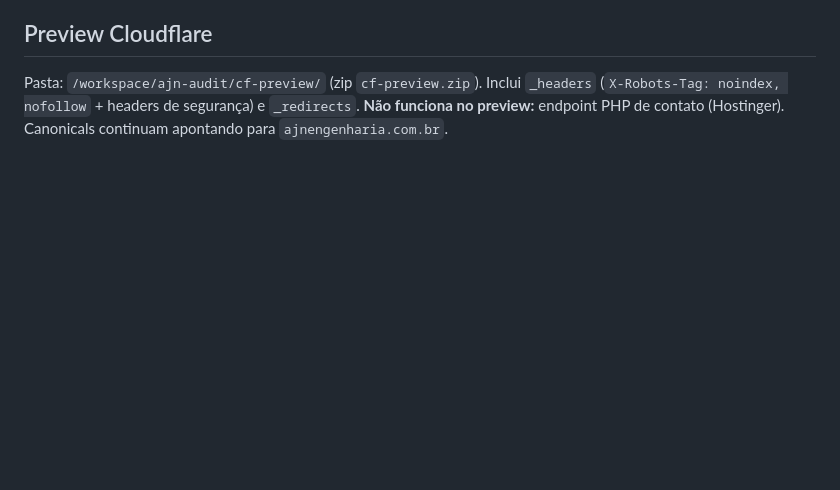
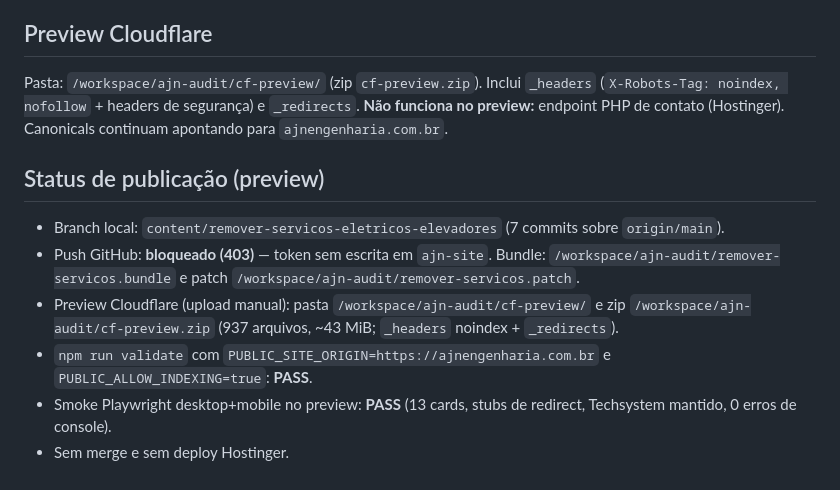
Before and after one commit to wandersongandra/ajn-site, a Markdown page: docs/REMOCAO-SERVICOS-2026-10.md, the part around the change. GitHub-like rendering; blank space fills up the shorter version.

Commit message:
docs: status do preview Cloudflare e bloqueio de push

```diff
--- a/docs/REMOCAO-SERVICOS-2026-10.md
+++ b/docs/REMOCAO-SERVICOS-2026-10.md
@@ -98,3 +98,12 @@ Branch: `content/remover-servicos-eletricos-elevadores` (a partir de `origin/mai
 Pasta: `/workspace/ajn-audit/cf-preview/` (zip `cf-preview.zip`).
 Inclui `_headers` (`X-Robots-Tag: noindex, nofollow` + headers de segurança) e `_redirects`.
 **Não funciona no preview:** endpoint PHP de contato (Hostinger). Canonicals continuam apontando para `ajnengenharia.com.br`.
+
+## Status de publicação (preview)
+
+- Branch local: `content/remover-servicos-eletricos-elevadores` (7 commits sobre `origin/main`).
+- Push GitHub: **bloqueado (403)** — token sem escrita em `ajn-site`. Bundle: `/workspace/ajn-audit/remover-servicos.bundle` e patch `/workspace/ajn-audit/remover-servicos.patch`.
+- Preview Cloudflare (upload manual): pasta `/workspace/ajn-audit/cf-preview/` e zip `/workspace/ajn-audit/cf-preview.zip` (937 arquivos, ~43 MiB; `_headers` noindex + `_redirects`).
+- `npm run validate` com `PUBLIC_SITE_ORIGIN=https://ajnengenharia.com.br` e `PUBLIC_ALLOW_INDEXING=true`: **PASS**.
+- Smoke Playwright desktop+mobile no preview: **PASS** (13 cards, stubs de redirect, Techsystem mantido, 0 erros de console).
+- Sem merge e sem deploy Hostinger.
```
